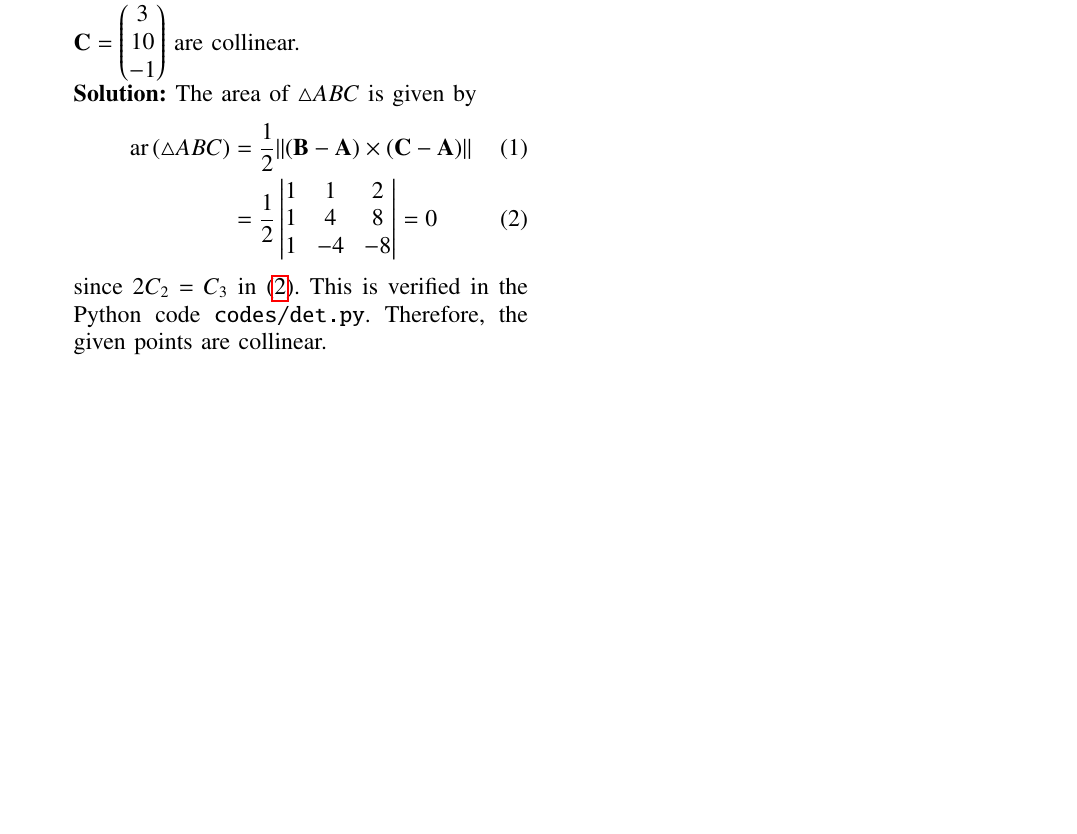
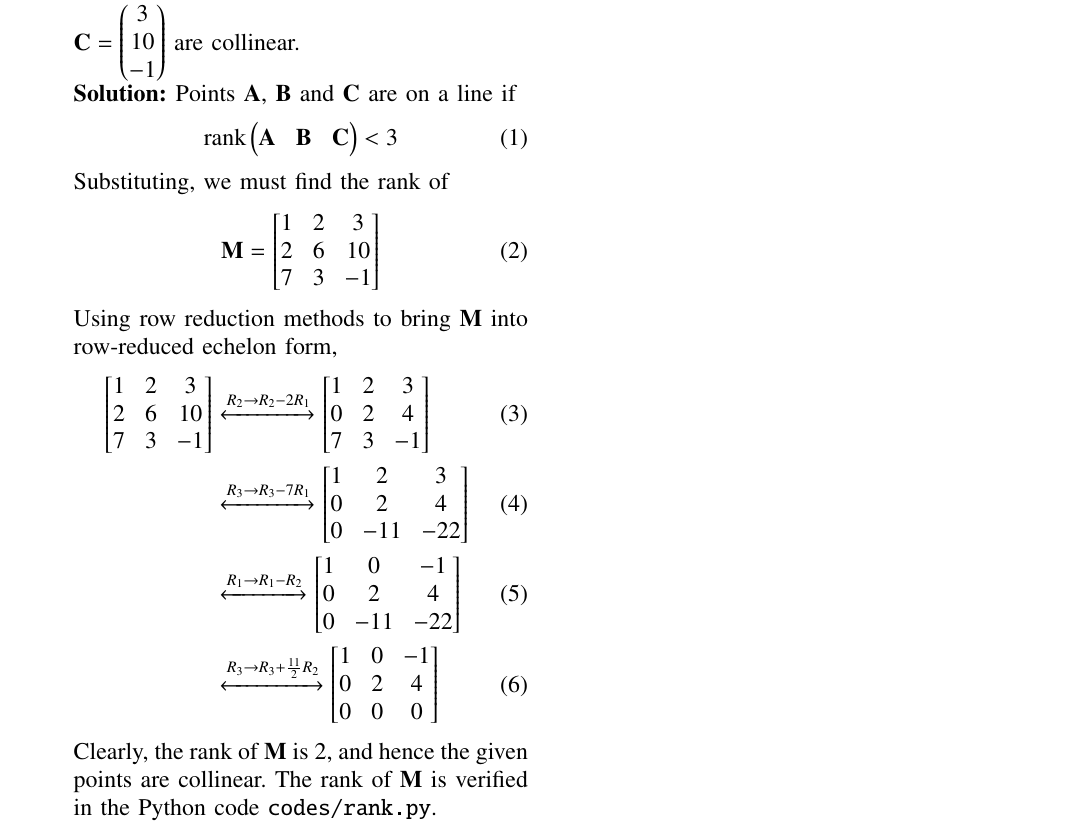
Before and after one commit to goats-9/ee2802, a LaTeX paper (12.10.3.16/main.tex): part of the page, cut so that both start at the same text, the shorter picture padded with empty space. Compiled offline with pdfLaTeX.

Commit message:
Use rank

```diff
--- a/12.10.3.16/main.tex
+++ b/12.10.3.16/main.tex
@@ -107,17 +107,27 @@ columns=fullflexible
     \item Show that the points $\vec{A} = \myvec{1\\2\\7}$, $\vec{B} =
     \myvec{2\\6\\3}$, and $\vec{C} = \myvec{3\\10\\-1}$ are collinear.
 
-    \solution The area of $\triangle ABC$ is given by
+    \solution Points $\vec{A}$, $\vec{B}$ and $\vec{C}$ are on a line if
     \begin{align}
-        \textrm{ar}\brak{\triangle ABC} &= \frac{1}{2}
-        \norm{\brak{\vec{B}-\vec{A}}\times\brak{\vec{C}-\vec{A}}} \\
-                                        &= \frac{1}{2}\mydet{
-                                            1 & 1 & 2 \\
-                                            1 & 4 & 8 \\
-                                            1 & -4 & -8 \\
-                                        } = 0 \label{eq:det}
+        \textrm{rank}\myvec{\vec{A} & \vec{B} & \vec{C}} < 3
+        \label{eq:rank-collinear}
     \end{align}
-    since $2C_2 = C_3$ in \eqref{eq:det}. This is verified in the Python code
-    \texttt{codes/det.py}. Therefore, the given points are collinear.
+    Substituting, we must find the rank of
+    \begin{align}
+        \mtx{M} = \mymat{1&2&3\\2&6&10\\7&3&-1}
+    \end{align}
+    Using row reduction methods to bring $\mtx{M}$ into row-reduced echelon
+    form,
+    \begin{align}
+        \mymat{1&2&3\\2&6&10\\7&3&-1}&\xleftrightarrow[]{R_2\rightarrow R_2-2R_1}
+        \mymat{1&2&3\\0&2&4\\7&3&-1} \\
+                &\xleftrightarrow[]{R_3\rightarrow R_3-7R_1}\mymat{1&2&3\\0&2&4\\0&-11&-22} \\
+                &\xleftrightarrow[]{R_1\rightarrow R_1-R_2}\mymat{1&0&-1\\0&2&4\\0&-11&-22} \\
+                &\xleftrightarrow[]{R_3\rightarrow R_3+\frac{11}{2}R_2}\mymat{1&0&-1\\0&2&4\\0&0&0}
+                \label{eq:row-red}
+    \end{align}
+    Clearly, the rank of $\mtx{M}$ is 2, and hence the given points are
+    collinear. The rank of $\mtx{M}$ is verified in the Python code
+    \texttt{codes/rank.py}.
 \end{enumerate}
 \end{document}
```
Also changed, not shown: 12.10.3.16/codes/det.py (deleted, +0 -29 lines), 12.10.3.16/codes/rank.py (added, +16 -0 lines), 12.10.3.16/main.pdf, 12.10.3.16/main.tex (2 more changed lines).
